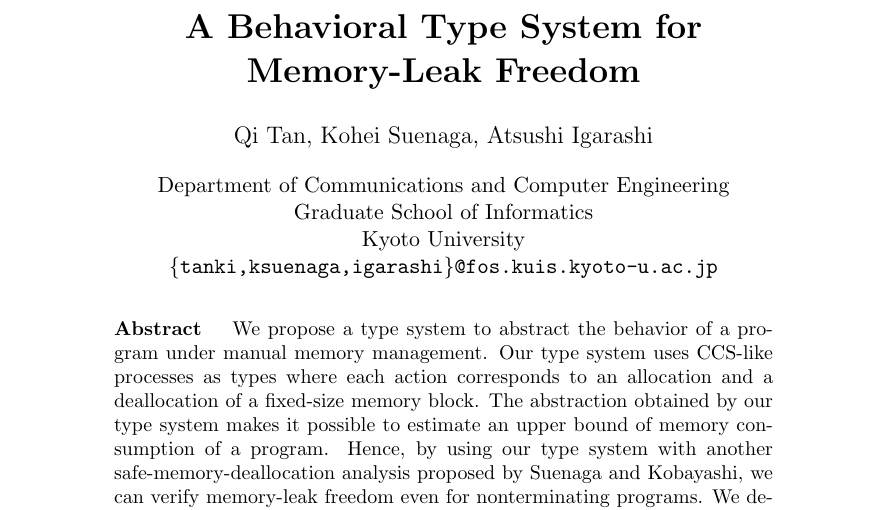
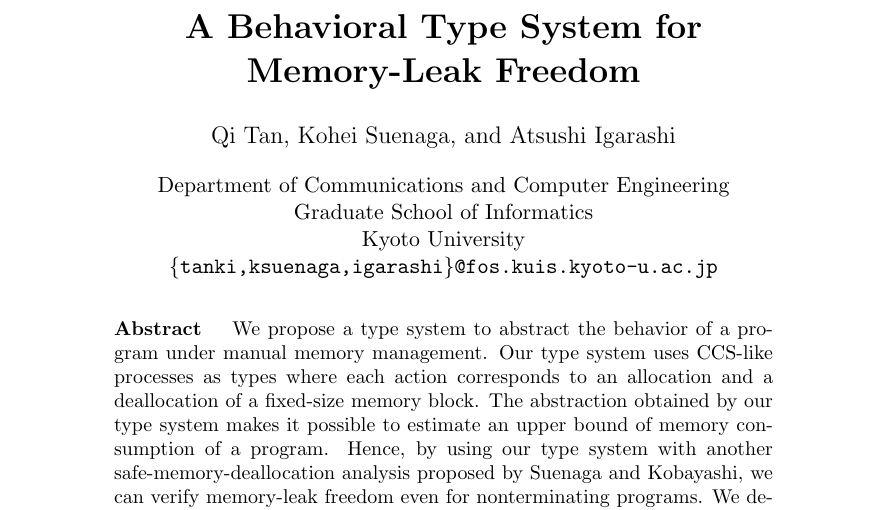
Before and after one commit to woailuo/ppl2015, a LaTeX document (ppl2015-tanki.tex): part of page 1 of 17, cut so that both start at the same text. Compiled offline with pdfLaTeX.

Commit message:
Revised the author format.

```diff
--- a/ppl2015-tanki.tex
+++ b/ppl2015-tanki.tex
@@ -60,7 +60,7 @@
 \newcommand\todo[1]{{\bf KS: {#1}}}
 
 \title{A Behavioral Type System for \\ Memory-Leak Freedom}
-\author{Qi Tan, Kohei Suenaga, Atsushi Igarashi}
+\author{Qi Tan, Kohei Suenaga, and Atsushi Igarashi}
 \inst{
     Department of Communications and Computer Engineering\\
     Graduate School of Informatics\\
```
